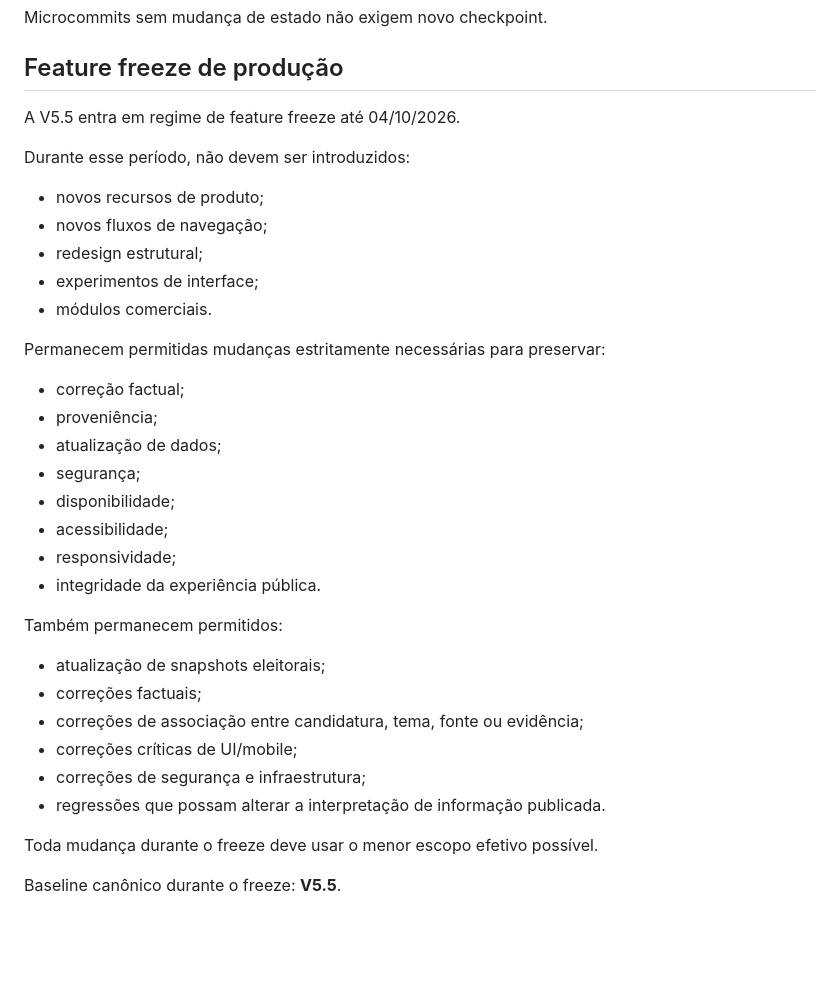
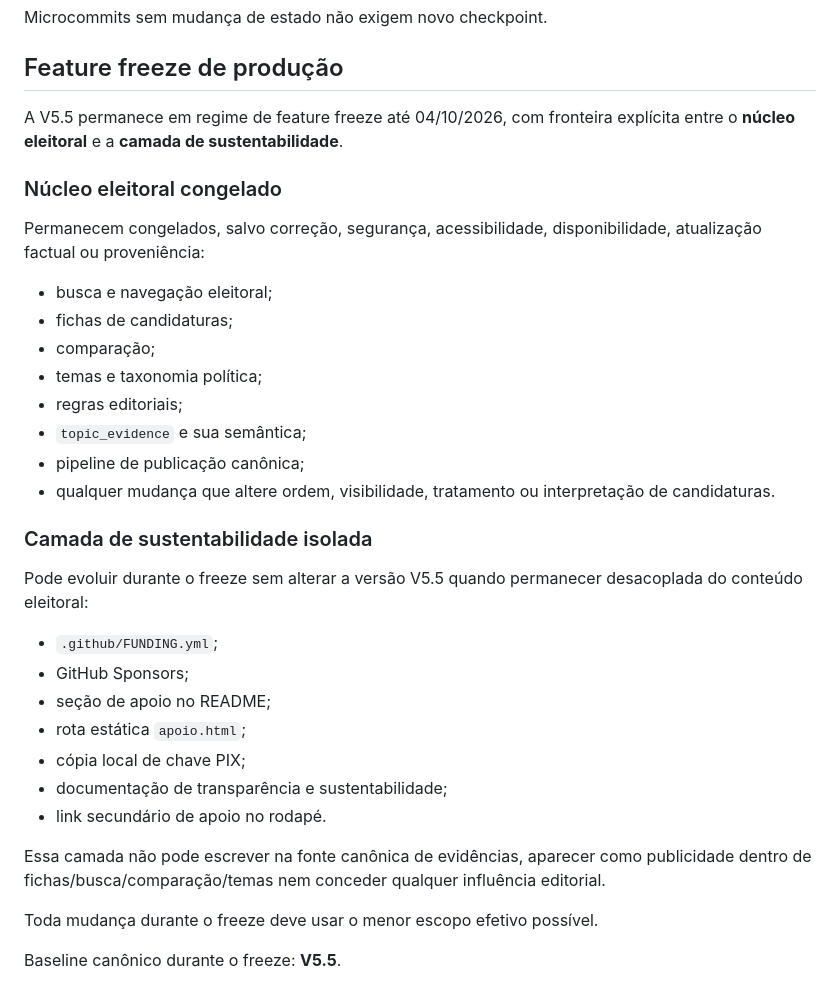
Before and after one commit to joyceradis/Quem-Votar, a Markdown page: docs/CHECKPOINT_CURRENT.md, the part around the change. Rendered like a GitHub page; blank space fills up the shorter version.

Commit message:
docs: delimitar freeze por camada

```diff
--- a/docs/CHECKPOINT_CURRENT.md
+++ b/docs/CHECKPOINT_CURRENT.md
@@ -133,35 +133,34 @@ Microcommits sem mudança de estado não exigem novo checkpoint.
 
 ## Feature freeze de produção
 
-A V5.5 entra em regime de feature freeze até 04/10/2026.
+A V5.5 permanece em regime de feature freeze até 04/10/2026, com fronteira explícita entre o **núcleo eleitoral** e a **camada de sustentabilidade**.
 
-Durante esse período, não devem ser introduzidos:
+### Núcleo eleitoral congelado
 
-- novos recursos de produto;
-- novos fluxos de navegação;
-- redesign estrutural;
-- experimentos de interface;
-- módulos comerciais.
+Permanecem congelados, salvo correção, segurança, acessibilidade, disponibilidade, atualização factual ou proveniência:
 
-Permanecem permitidas mudanças estritamente necessárias para preservar:
+- busca e navegação eleitoral;
+- fichas de candidaturas;
+- comparação;
+- temas e taxonomia política;
+- regras editoriais;
+- `topic_evidence` e sua semântica;
+- pipeline de publicação canônica;
+- qualquer mudança que altere ordem, visibilidade, tratamento ou interpretação de candidaturas.
 
-- correção factual;
-- proveniência;
-- atualização de dados;
-- segurança;
-- disponibilidade;
-- acessibilidade;
-- responsividade;
-- integridade da experiência pública.
+### Camada de sustentabilidade isolada
 
-Também permanecem permitidos:
+Pode evoluir durante o freeze sem alterar a versão V5.5 quando permanecer desacoplada do conteúdo eleitoral:
 
-- atualização de snapshots eleitorais;
-- correções factuais;
-- correções de associação entre candidatura, tema, fonte ou evidência;
-- correções críticas de UI/mobile;
-- correções de segurança e infraestrutura;
-- regressões que possam alterar a interpretação de informação publicada.
+- `.github/FUNDING.yml`;
+- GitHub Sponsors;
+- seção de apoio no README;
+- rota estática `apoio.html`;
+- cópia local de chave PIX;
+- documentação de transparência e sustentabilidade;
+- link secundário de apoio no rodapé.
+
+Essa camada não pode escrever na fonte canônica de evidências, aparecer como publicidade dentro de fichas/busca/comparação/temas nem conceder qualquer influência editorial.
 
 Toda mudança durante o freeze deve usar o menor escopo efetivo possível.
 
```
